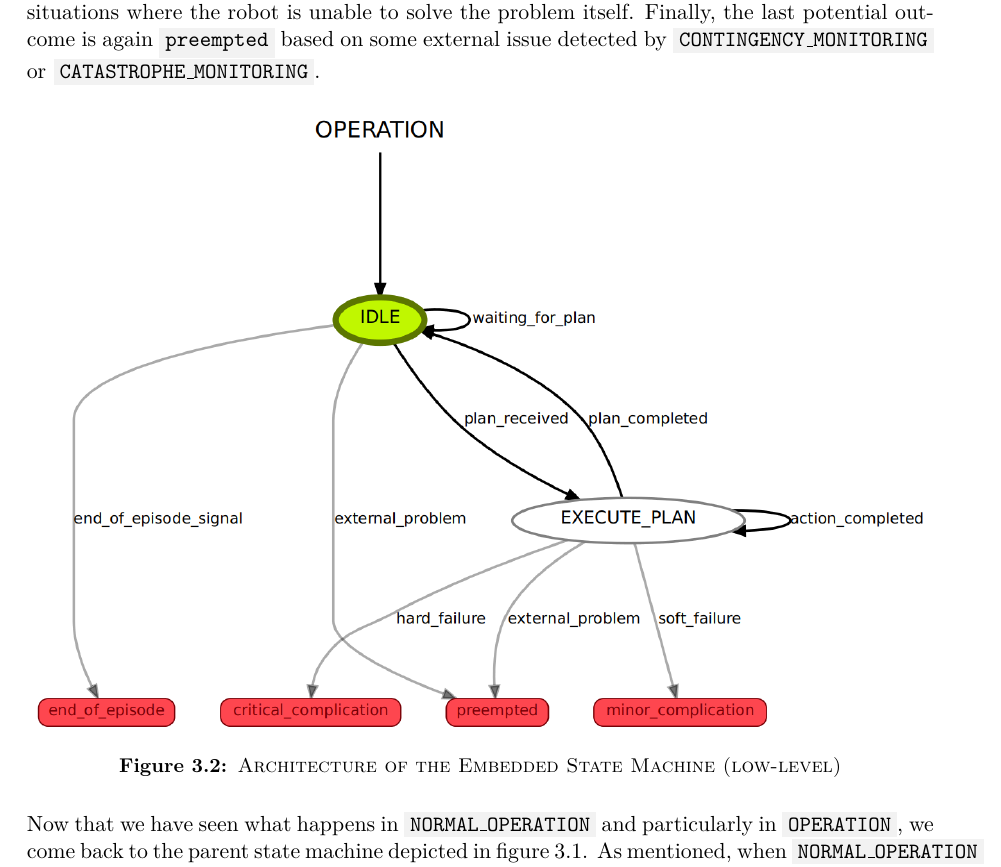
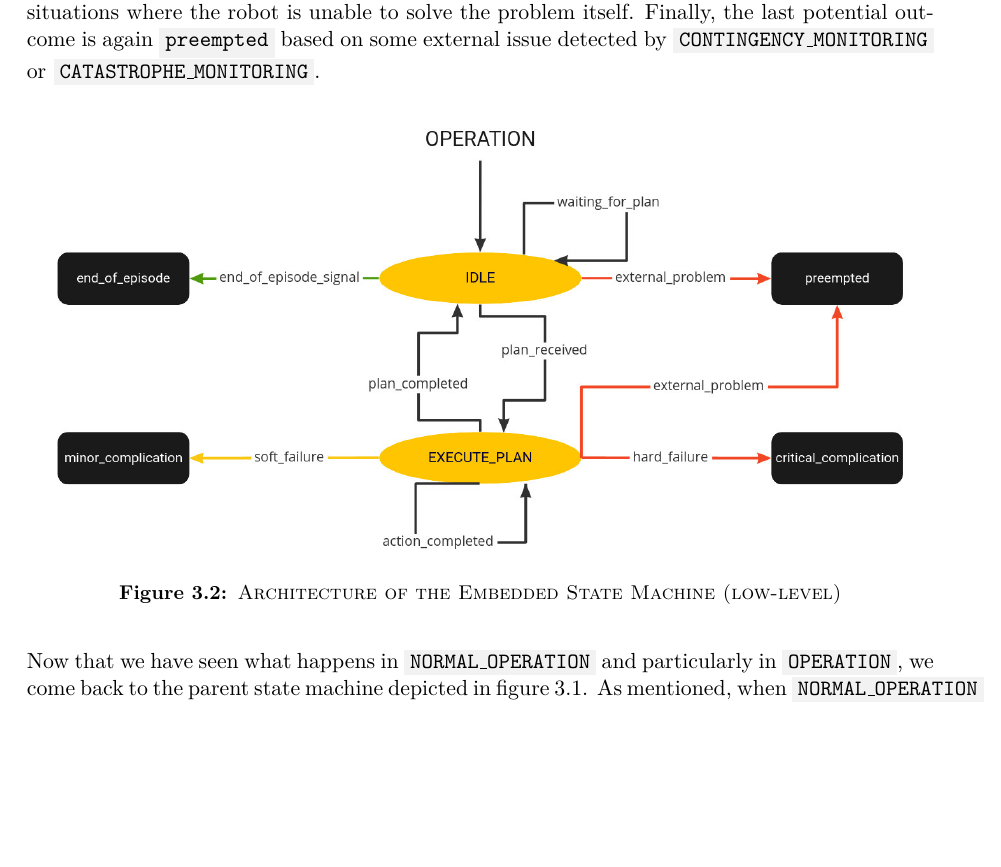
Before and after one commit to tbohne/msc, a LaTeX thesis (thesis/thesis.tex): part of page 19 of 25, cut so that both start at the same text, the shorter picture padded with empty space. Compiled offline with pdfLaTeX.

Commit message:
update low-level SMACH visualizatio

```diff
--- a/thesis/thesis.tex
+++ b/thesis/thesis.tex
@@ -291,7 +291,7 @@ Second, there is the potential outcome \code{hard\_failure}, which represents si
 Finally, the last potential outcome is again \code{preempted} based on some external issue detected by \code{CONTINGENCY\_MONITORING} or \code{CATASTROPHE\_MONITORING}.
 \begin{figure}[H]
     \centering
-    \includegraphics[width=\textwidth]{pics/SMACH_low_level.png}
+    \includegraphics[width=\textwidth]{pics/SMACH_low_level_pretty.jpg}
     \caption{\textsc{Architecture of the Embedded State Machine (low-level)}}
     \label{fig:low_level_smach}
 \end{figure}
```
Also changed, not shown: thesis/pics/SMACH_low_level_pretty.jpg (added).
